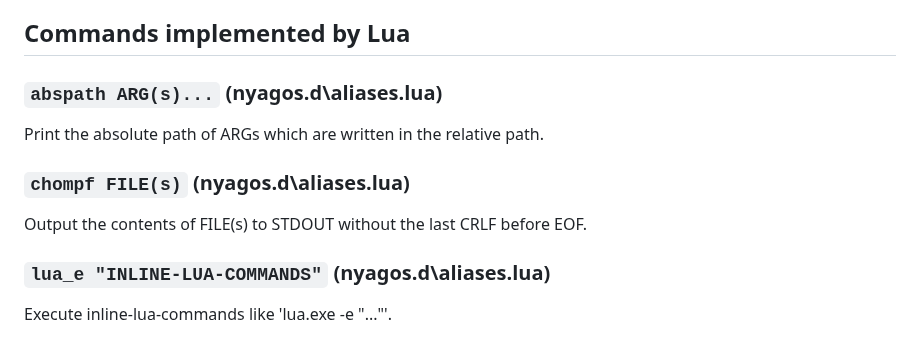
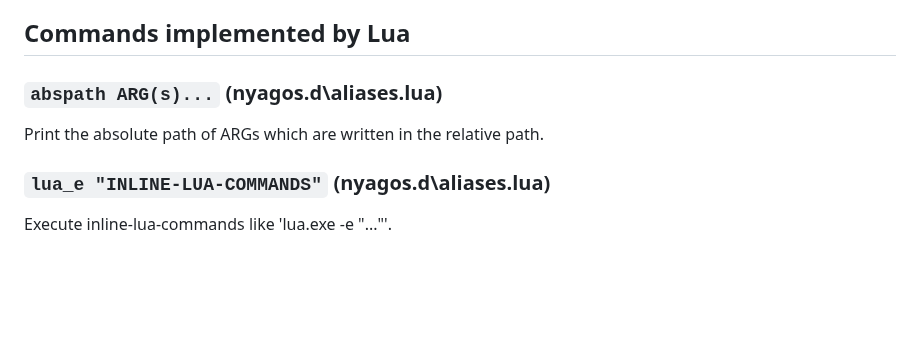
Before and after one commit to nyaosorg/nyagos, a Markdown page: docs/04-Commands_en.md, the part around the change. Drawn GitHub-style; blank space fills up the shorter version.

```diff
--- a/docs/04-Commands_en.md
+++ b/docs/04-Commands_en.md
@@ -242,10 +242,6 @@ Run another nyagos.exe as Administrator.
 
 Print the absolute path of ARGs which are written in the relative path.
 
-### `chompf FILE(s)` (nyagos.d\aliases.lua)
-
-Output the contents of FILE(s) to STDOUT without the last CRLF before EOF.
-
 ### `lua_e "INLINE-LUA-COMMANDS"` (nyagos.d\aliases.lua)
 
 Execute inline-lua-commands like 'lua.exe -e "..."'.
```
Also changed, not shown: docs/04-Commands_ja.md (+0 -4 lines).
